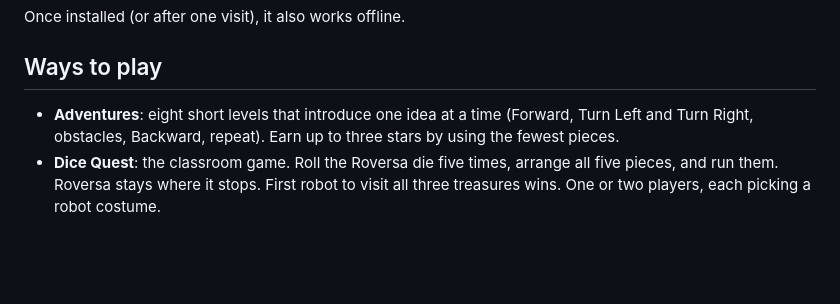
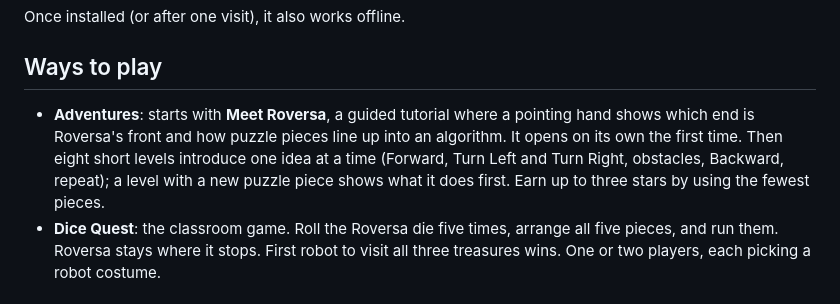
Before and after one commit to Roversa-Robotics/roversa-adventure-quest-online, a Markdown page: README.md, the part around the change. Drawn GitHub-style; blank space fills up the shorter version.

Commit message:
README: describe the Meet Roversa tutorial
Co-Authored-By: Claude Opus 5.5 (1M context) <noreply@anthropic.com>
Claude-Session: https://claude.ai/code/session_01J4jSggmhd48jvrQtbSfx6j

```diff
--- a/README.md
+++ b/README.md
@@ -22,9 +22,12 @@ Once installed (or after one visit), it also works offline.
 
 ## Ways to play
 
-- **Adventures**: eight short levels that introduce one idea at a time
-  (Forward, Turn Left and Turn Right, obstacles, Backward, repeat). Earn up to three stars by using the
-  fewest pieces.
+- **Adventures**: starts with **Meet Roversa**, a guided tutorial where a pointing
+  hand shows which end is Roversa's front and how puzzle pieces line up into an
+  algorithm. It opens on its own the first time. Then eight short levels introduce
+  one idea at a time (Forward, Turn Left and Turn Right, obstacles, Backward,
+  repeat); a level with a new puzzle piece shows what it does first. Earn up to
+  three stars by using the fewest pieces.
 - **Dice Quest**: the classroom game. Roll the Roversa die five times, arrange all
   five pieces, and run them. Roversa stays where it stops. First robot to visit
   all three treasures wins. One or two players, each picking a robot costume.
```
